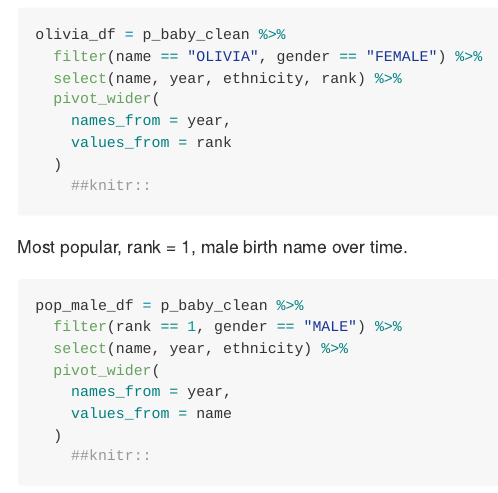
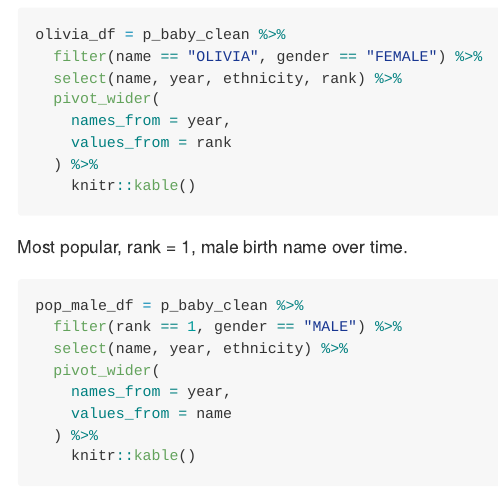
Before and after one commit to sz2800/p8105_hw2_sz2800, an R Markdown document (p8105_hw2_sz2800.rmd): the page in a window 1100 px wide, from 3990 px down. The pictures show the output file p8105_hw2_sz2800.md that the author committed with the source, drawn offline in the style of GitHub; long lines of code are wrapped.

Commit message:
Cleaning up hw2 descriptions and code. Previous commits were not pushed into GIT (lost internet at home)

````diff
--- a/p8105_hw2_sz2800.rmd
+++ b/p8105_hw2_sz2800.rmd
@@ -119,8 +119,8 @@ olivia_df = p_baby_clean %>%
   pivot_wider(
     names_from = year,
     values_from = rank
-  )
-    ##knitr::
+  ) %>%
+    knitr::kable()
 ```
 
 Most popular, rank = 1, male birth name over time.
@@ -131,8 +131,8 @@ pop_male_df = p_baby_clean %>%
   pivot_wider(
     names_from = year,
     values_from = name
-  )
-    ##knitr::
+  ) %>%
+    knitr::kable()
 ```
 
 ggplot:
````
Also changed, not shown: p8105_hw2_sz2800.md.
